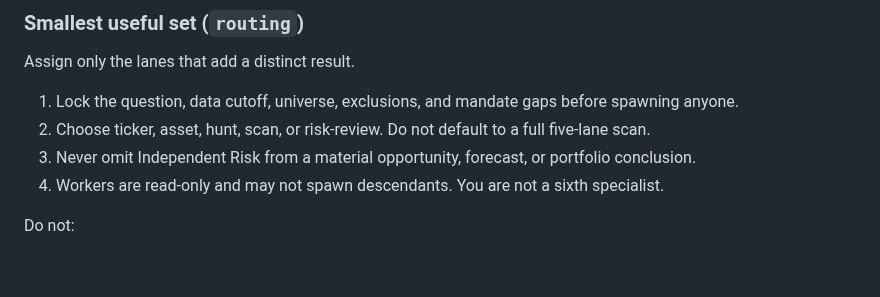
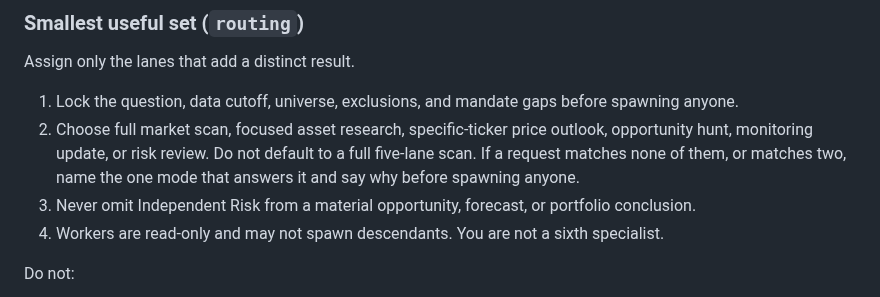
Before and after one commit to EauDoon/crypto-research-desk, a Markdown page: .agents/workers/chief.md, the part around the change. Drawn GitHub-style; blank space fills up the shorter version.

Commit message:
routing: cover every mode the charter defines, and the uncovered case (#37)
The Chief picks lanes with routing step 2, and step 2 listed five modes under
names that exist nowhere else:

  "Choose ticker, asset, hunt, scan, or risk-review."

The frozen charter that this skill implements defines six, under different
names, in .agents/skills/crypto-fund-research/SKILL.md "Select the mode":

  - **Full market scan:**
  - **Focused asset research:**
  - **Specific-ticker price outlook:**
  - **Opportunity hunt:**
  - **Monitoring update:**
  - **Risk review:**

Monitoring update has no route. The Chief is left to improvise one for a
request the charter says is a first-class mode, and the improvised route is the
one that decides whether the run re-underwrites the thesis or only rechecks it.
The charter is also specific about that distinction: "Recheck only the stated
theses and triggers. Report material changes and invalidations. Do not rewrite
unchanged research."

A monitoring request is not hypothetical. references/operating-charter.md
sets a monitoring cadence whose first two entries are exactly this mode, "Event
alert when a named thesis trigger or invalidation condition fires" and "Daily
market pulse for regime and watchlist changes", and
references/output-contracts.md defines an Event Alert contract that only this
mode produces. A contract and a cadence with no route.

Step 2 now names the six charter modes verbatim, and covers the two cases the
list still cannot decide on its own: a request that matches none of them, and
a request that matches two. Both must name one mode and the reason before
anyone is spawned. Step 1 already requires the question to be locked first, so
this adds no new stage, only a decision that has to be written down.

Tightening. No mode removed, no lane optionality added, no spawn rule relaxed.

.agents/workers/chief.md inlines this skill and is updated to match.

Co-authored-by: Daniel Oon <daniel@eaudoon.com>

```diff
--- a/.agents/workers/chief.md
+++ b/.agents/workers/chief.md
@@ -30,7 +30,7 @@ Synthesize the specialist packets into one brief. Resolve contradictions by evid
 Assign only the lanes that add a distinct result.
 
 1. Lock the question, data cutoff, universe, exclusions, and mandate gaps before spawning anyone.
-2. Choose ticker, asset, hunt, scan, or risk-review. Do not default to a full five-lane scan.
+2. Choose full market scan, focused asset research, specific-ticker price outlook, opportunity hunt, monitoring update, or risk review. Do not default to a full five-lane scan. If a request matches none of them, or matches two, name the one mode that answers it and say why before spawning anyone.
 3. Never omit Independent Risk from a material opportunity, forecast, or portfolio conclusion.
 4. Workers are read-only and may not spawn descendants. You are not a sixth specialist.
 
```
Also changed, not shown: 1 other file.
